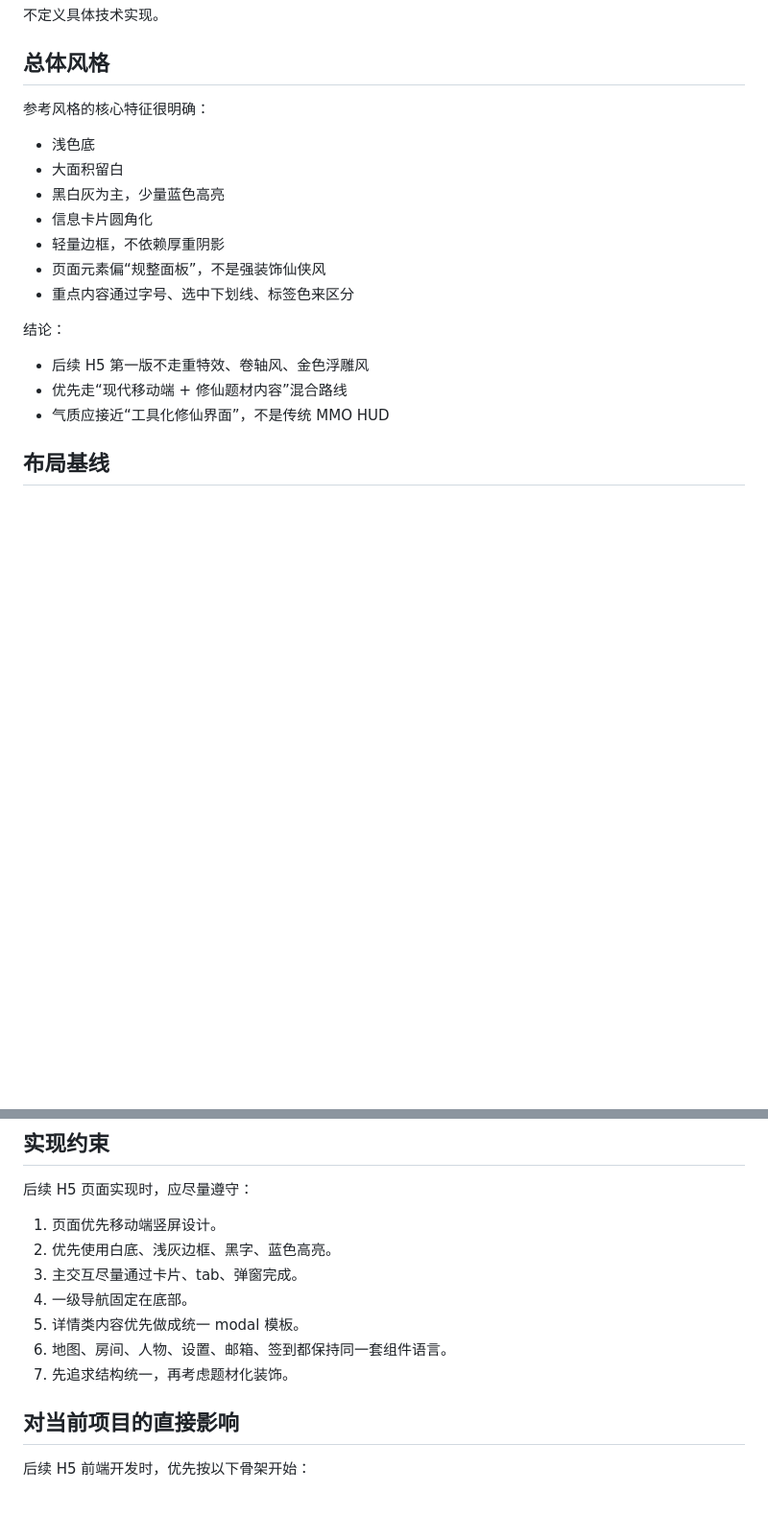
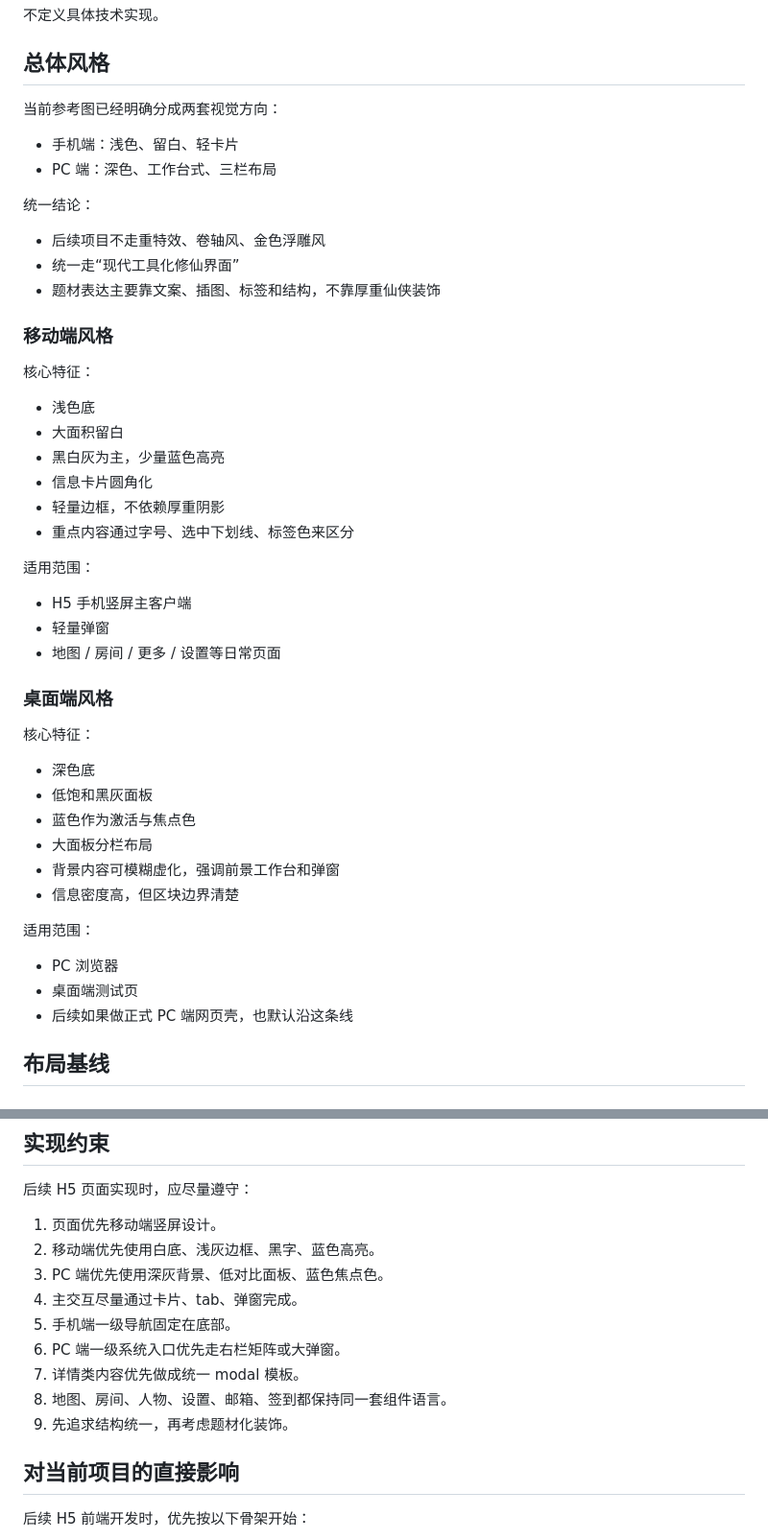
Before and after one commit to xiaocai218/mud-nas-evennia, a Markdown page: docs/frontend_ui_style_guide.md, 2 parts joined by grey strips. Shown at 96% size. GitHub-like rendering; blank space fills up the shorter version.

```diff
--- a/docs/frontend_ui_style_guide.md
+++ b/docs/frontend_ui_style_guide.md
@@ -17,21 +17,50 @@
 
 ## 总体风格
 
-参考风格的核心特征很明确：
+当前参考图已经明确分成两套视觉方向：
+
+- 手机端：浅色、留白、轻卡片
+- PC 端：深色、工作台式、三栏布局
+
+统一结论：
+
+- 后续项目不走重特效、卷轴风、金色浮雕风
+- 统一走“现代工具化修仙界面”
+- 题材表达主要靠文案、插图、标签和结构，不靠厚重仙侠装饰
+
+### 移动端风格
+
+核心特征：
 
 - 浅色底
 - 大面积留白
 - 黑白灰为主，少量蓝色高亮
 - 信息卡片圆角化
 - 轻量边框，不依赖厚重阴影
-- 页面元素偏“规整面板”，不是强装饰仙侠风
 - 重点内容通过字号、选中下划线、标签色来区分
 
-结论：
+适用范围：
 
-- 后续 H5 第一版不走重特效、卷轴风、金色浮雕风
-- 优先走“现代移动端 + 修仙题材内容”混合路线
-- 气质应接近“工具化修仙界面”，不是传统 MMO HUD
+- H5 手机竖屏主客户端
+- 轻量弹窗
+- 地图 / 房间 / 更多 / 设置等日常页面
+
+### 桌面端风格
+
+核心特征：
+
+- 深色底
+- 低饱和黑灰面板
+- 蓝色作为激活与焦点色
+- 大面板分栏布局
+- 背景内容可模糊虚化，强调前景工作台和弹窗
+- 信息密度高，但区块边界清楚
+
+适用范围：
+
+- PC 浏览器
+- 桌面端测试页
+- 后续如果做正式 PC 端网页壳，也默认沿这条线
 
 ## 布局基线
 
@@ -251,12 +416,14 @@ NPC 建议 tab：
 后续 H5 页面实现时，应尽量遵守：
 
 1. 页面优先移动端竖屏设计。
-2. 优先使用白底、浅灰边框、黑字、蓝色高亮。
-3. 主交互尽量通过卡片、tab、弹窗完成。
-4. 一级导航固定在底部。
-5. 详情类内容优先做成统一 modal 模板。
-6. 地图、房间、人物、设置、邮箱、签到都保持同一套组件语言。
-7. 先追求结构统一，再考虑题材化装饰。
+2. 移动端优先使用白底、浅灰边框、黑字、蓝色高亮。
+3. PC 端优先使用深灰背景、低对比面板、蓝色焦点色。
+4. 主交互尽量通过卡片、tab、弹窗完成。
+5. 手机端一级导航固定在底部。
+6. PC 端一级系统入口优先走右栏矩阵或大弹窗。
+7. 详情类内容优先做成统一 modal 模板。
+8. 地图、房间、人物、设置、邮箱、签到都保持同一套组件语言。
+9. 先追求结构统一，再考虑题材化装饰。
 
 ## 对当前项目的直接影响
 
```
Also changed, not shown: other parts of docs/frontend_ui_style_guide.md (+145 -0 lines), docs/frontend_h5_plan.md (+23 -5 lines), docs/progress_2026-03-22.md (+13 -0 lines).
